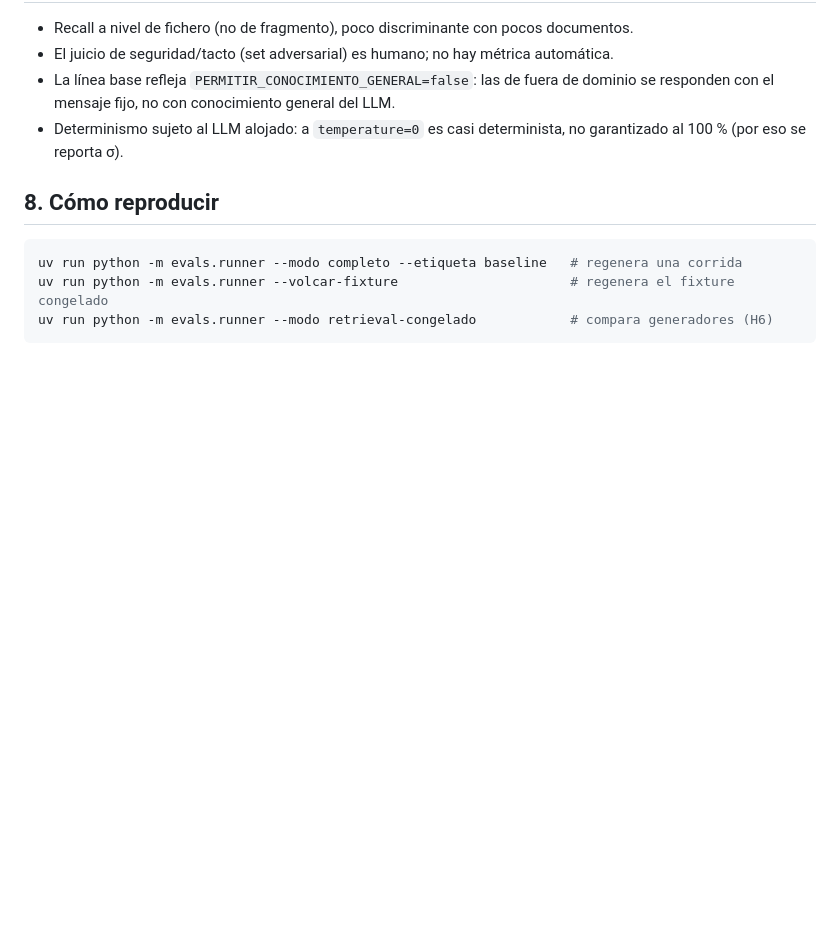
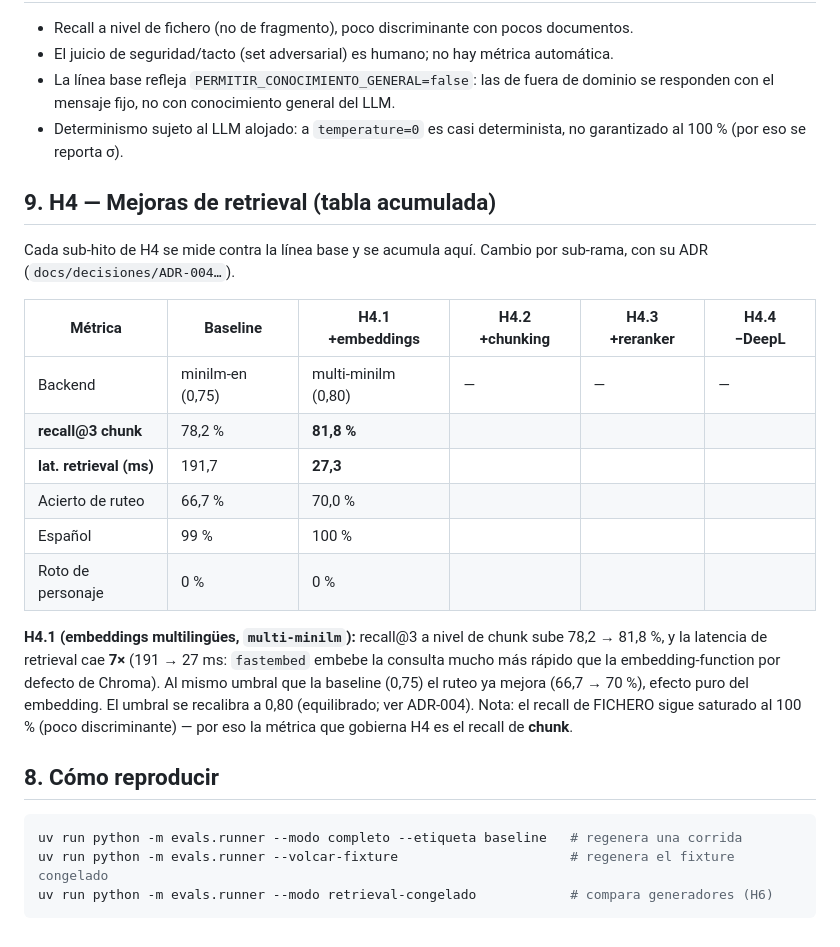
Before and after one commit to dlopezbernal/mundoaventura, a Markdown page: docs/EVALUACION.md, the part around the change. GitHub-like rendering; blank space fills up the shorter version.

````diff
--- a/docs/EVALUACION.md
+++ b/docs/EVALUACION.md
@@ -125,6 +125,28 @@ literales promedian 0,736, pegadas al umbral BAJO (0,75).
 - Determinismo sujeto al LLM alojado: a `temperature=0` es casi determinista, no
   garantizado al 100 % (por eso se reporta σ).
 
+## 9. H4 — Mejoras de retrieval (tabla acumulada)
+
+Cada sub-hito de H4 se mide contra la línea base y se acumula aquí. Cambio por
+sub-rama, con su ADR (`docs/decisiones/ADR-004…`).
+
+| Métrica | Baseline | H4.1 +embeddings | H4.2 +chunking | H4.3 +reranker | H4.4 −DeepL |
+|---|---|---|---|---|---|
+| Backend | minilm-en (0,75) | multi-minilm (0,80) | — | — | — |
+| **recall@3 chunk** | 78,2 % | **81,8 %** | | | |
+| **lat. retrieval (ms)** | 191,7 | **27,3** | | | |
+| Acierto de ruteo | 66,7 % | 70,0 % | | | |
+| Español | 99 % | 100 % | | | |
+| Roto de personaje | 0 % | 0 % | | | |
+
+**H4.1 (embeddings multilingües, `multi-minilm`):** recall@3 a nivel de chunk sube
+78,2 → 81,8 %, y la latencia de retrieval cae **7×** (191 → 27 ms: `fastembed` embebe
+la consulta mucho más rápido que la embedding-function por defecto de Chroma). Al
+mismo umbral que la baseline (0,75) el ruteo ya mejora (66,7 → 70 %), efecto puro del
+embedding. El umbral se recalibra a 0,80 (equilibrado; ver ADR-004). Nota: el recall
+de FICHERO sigue saturado al 100 % (poco discriminante) — por eso la métrica que
+gobierna H4 es el recall de **chunk**.
+
 ## 8. Cómo reproducir
 
 ```powershell
````
Also changed, not shown: CLAUDE.md (+2 -1 lines), docs/decisiones/ADR-004-embeddings-multilingues.md (added, +92 -0 lines).
